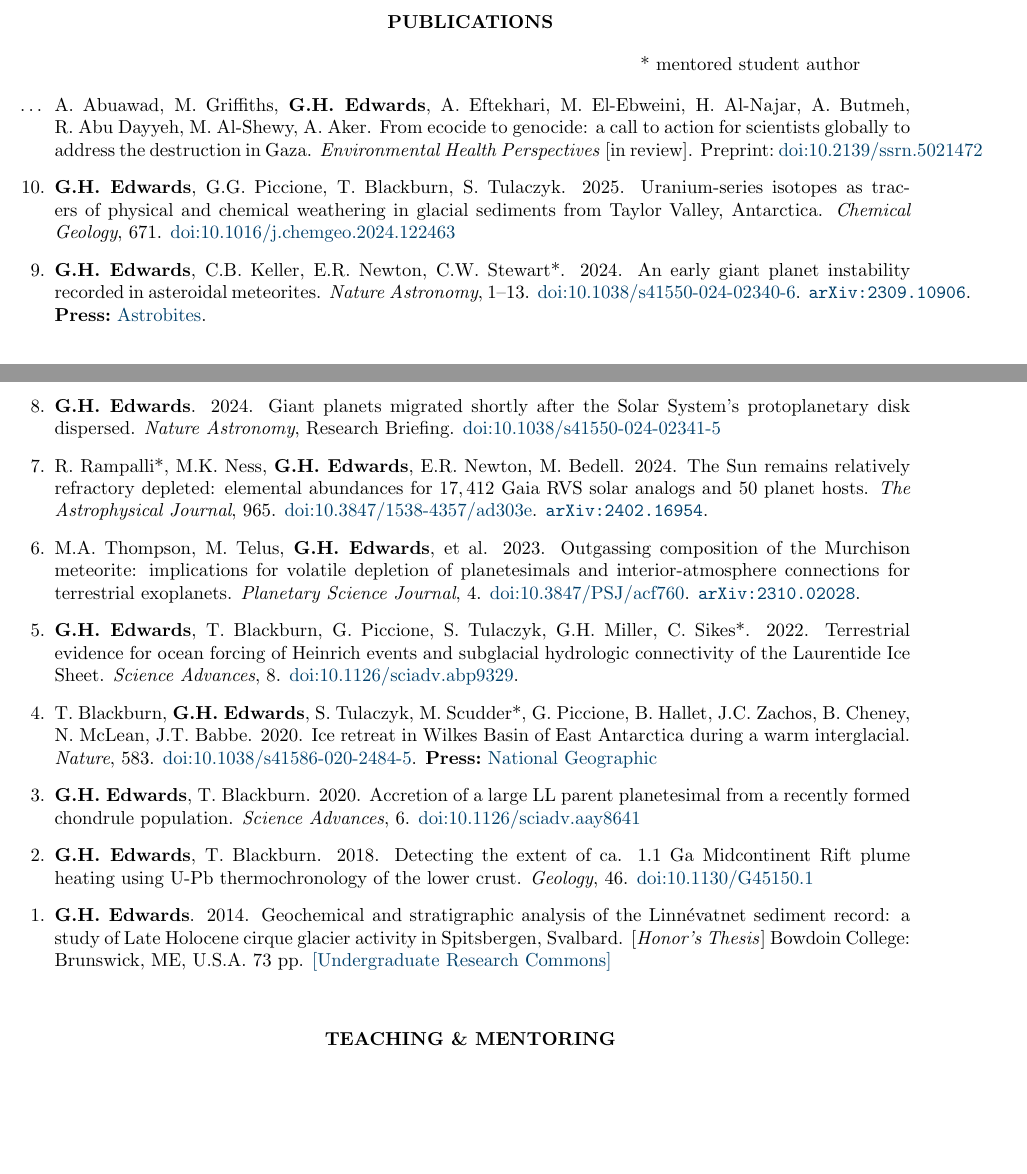
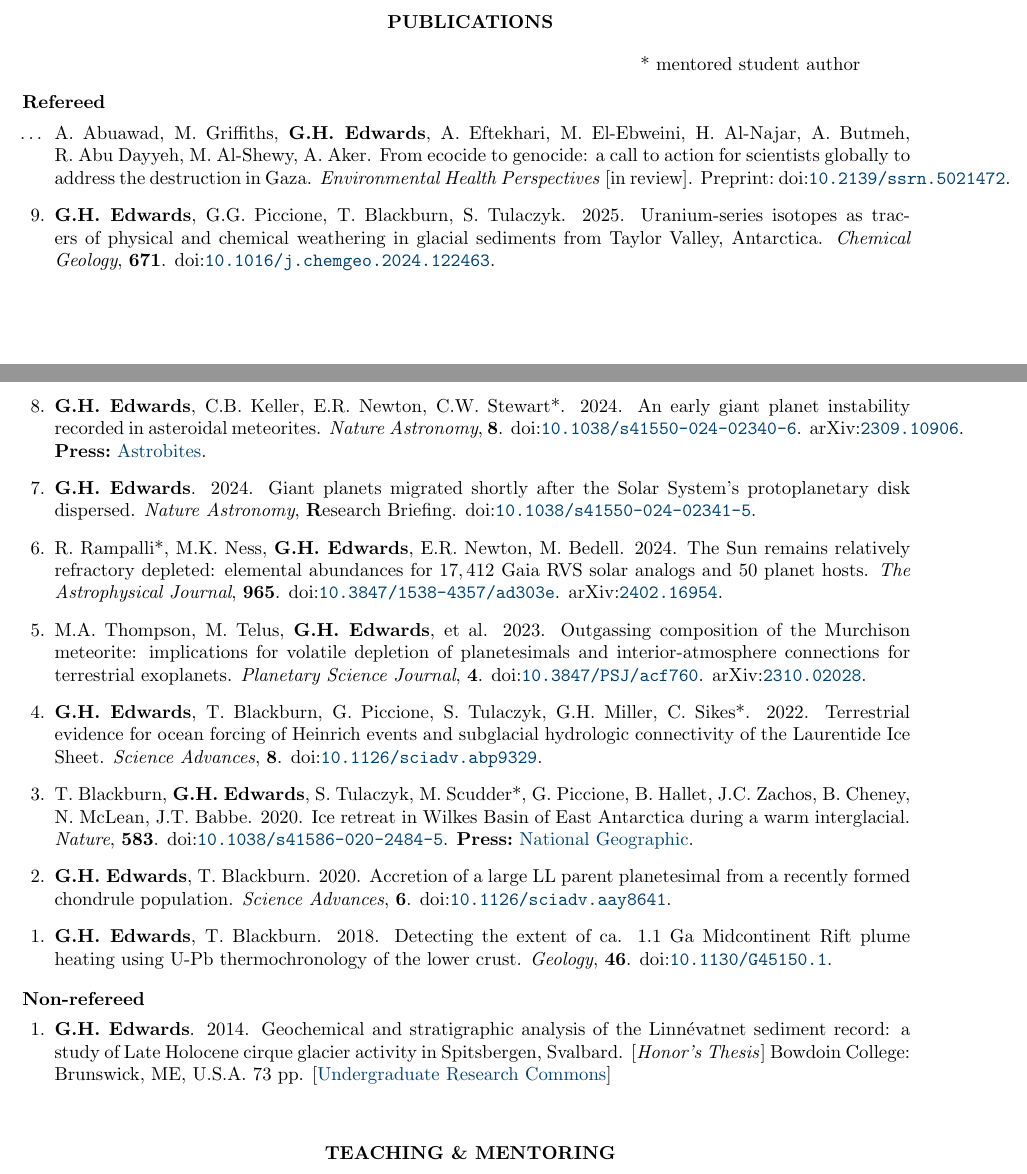
Before and after one commit to grahamedwards/CV, a LaTeX CV (Edwards-CV.tex, which reads sect/pubs.tex): two parts of pages 1 and 2 of 8, joined at a grey line, cut so that both start at the same text, the shorter picture padded with empty space. Compiled offline with pdfLaTeX.

Commit message:
formatting touch-ups. prep for Trinity reviews

```diff
--- a/Edwards-CV.tex
+++ b/Edwards-CV.tex
@@ -51,6 +51,15 @@
 \newcommand{\lineitem}[2][]{\subsection*{\textbf{#2}\hfill #1}}
 \newcommand{\subline}[2][]{\subsubsection*{\textit{#2}\qquad #1}}
 \newcommand{\brunswick}{\qquad \normalfont{Brunswick, ME, U.S.A.}}
+
+%-------------------------------------------
+%	Special Formatting for Professional Reviews
+%-------------------------------------------
+\newcommand{\TUpubpct}[1]{}
+
+%% Toggle ON/OFF
+%\renewcommand{\TUpubpct}[1]{\\\textbf{GHE contribution:}~$\sim$#1\%.}
+
 
 \begin{document}
 % NAME
--- a/sect/pubs.tex
+++ b/sect/pubs.tex
@@ -4,20 +4,21 @@
 \newcommand{\submitted}[1]{\textit{#1} [submitted]}
 \newcommand{\inreview}[1]{\textit{#1} [in review]}
 \newcommand{\inpress}[1]{\textit{#1} [in press]}
-\newcommand{\doi}[1]{\href{https://doi.org/#1}{doi:#1}}
-\newcommand{\arxiv}[1]{\href{https://arxiv.org/abs/#1}{\texttt{arXiv:#1}}}
+\newcommand{\doi}[1]{doi:\href{https://doi.org/#1}{\texttt{#1}}}
+\newcommand{\arxiv}[1]{arXiv:\href{https://arxiv.org/abs/#1}{\texttt{#1}}}
 \newcommand{\press}[2]{\textbf{Press:}~\href{#1}{#2}}
-\newcommand{\pub}[2]{\textit{#1},~#2}
+\newcommand{\pub}[2]{\textit{#1},~\textbf{#2}}
 
+\lineitem{Refereed}
 \begin{etaremune} [itemsep=4pt, leftmargin=3ex]
     %\item[\dots] \ghedwards, G. Piccione, M. Gomez. Viewership patterns of a virtual geoscience outreach program. \inprep{Journal of Geoscience Education}.
-    \item[\dots] A.~Abuawad, M.~Griffiths, \ghedwards, A.~Eftekhari, M.~El-Ebweini, H.~Al-Najar, A.~Butmeh, R.~Abu~Dayyeh, M.~Al-Shewy, A.~Aker. From ecocide to genocide: a call to action for scientists globally to address the destruction in Gaza. \inreview{Environmental Health Perspectives}. Preprint:~\doi{10.2139/ssrn.5021472}
+    \item[\dots] A.~Abuawad, M.~Griffiths, \ghedwards, A.~Eftekhari, M.~El-Ebweini, H.~Al-Najar, A.~Butmeh, R.~Abu~Dayyeh, M.~Al-Shewy, A.~Aker. From ecocide to genocide: a call to action for scientists globally to address the destruction in Gaza. \inreview{Environmental Health Perspectives}. Preprint:~\doi{10.2139/ssrn.5021472}.\TUpubpct{10}
 
-    \item \ghedwards, G.G.~Piccione, T.~Blackburn,  S.~Tulaczyk. 2025. Uranium-series isotopes as tracers of physical and chemical weathering in glacial sediments from Taylor Valley, Antarctica. \pub{Chemical Geology}{671}. \doi{10.1016/j.chemgeo.2024.122463}
+    \item \ghedwards, G.G.~Piccione, T.~Blackburn,  S.~Tulaczyk. 2025. Uranium-series isotopes as tracers of physical and chemical weathering in glacial sediments from Taylor Valley, Antarctica. \pub{Chemical Geology}{671}. \doi{10.1016/j.chemgeo.2024.122463}.\TUpubpct{70}
 
-    \item \ghedwards, C.B.~Keller, E.R.~Newton, C.W.~Stewart*. 2024. An early giant planet instability recorded in asteroidal meteorites. \pub{Nature Astronomy}{1--13}. \doi{10.1038/s41550-024-02340-6}. \arxiv{2309.10906}. \press{https://astrobites.org/2023/09/25/meteorites-planet-migration/}{Astrobites}.
+    \item \ghedwards, C.B.~Keller, E.R.~Newton, C.W.~Stewart*. 2024. An early giant planet instability recorded in asteroidal meteorites. \pub{Nature Astronomy}{8}. \doi{10.1038/s41550-024-02340-6}. \arxiv{2309.10906}. \press{https://astrobites.org/2023/09/25/meteorites-planet-migration/}{Astrobites}.\TUpubpct{90}
 
-    \item \ghedwards. 2024. Giant planets migrated shortly after the Solar System’s protoplanetary disk dispersed. \pub{Nature Astronomy} Research Briefing. \doi{10.1038/s41550-024-02341-5}
+    \item \ghedwards. 2024. Giant planets migrated shortly after the Solar System’s protoplanetary disk dispersed. \pub{Nature Astronomy} Research Briefing. \doi{10.1038/s41550-024-02341-5}.\TUpubpct{100}
 
     \item R.~Rampalli*, M.K.~Ness, \ghedwards, E.R.~Newton, M.~Bedell. 2024. The Sun remains relatively refractory depleted: elemental abundances for $17,412$ Gaia RVS solar analogs and 50 planet hosts. \pub{The Astrophysical Journal}{965}. \doi{10.3847/1538-4357/ad303e}. \arxiv{2402.16954}.
 
@@ -25,12 +26,17 @@
 
     \item \ghedwards, T. Blackburn, G. Piccione, S. Tulaczyk, G.H. Miller, C. Sikes*. 2022. Terrestrial evidence for ocean forcing of Heinrich events and subglacial hydrologic connectivity of the Laurentide Ice Sheet. \pub{Science Advances}{8}. \doi{10.1126/sciadv.abp9329}.
 
-    \item T. Blackburn, \ghedwards, S. Tulaczyk, M. Scudder*, G. Piccione, B. Hallet, J.C. Zachos, B. Cheney, N. McLean, J.T. Babbe. 2020. Ice retreat in Wilkes Basin of East Antarctica during a warm interglacial. \pub{Nature}{583}. \doi{10.1038/s41586-020-2484-5}. \press{https://www.nationalgeographic.com/science/2020/07/east-antarctic-ice-sheet-more-vulnerable-to-melting-than-thought/}{National Geographic}
+    \item T. Blackburn, \ghedwards, S. Tulaczyk, M. Scudder*, G. Piccione, B. Hallet, J.C. Zachos, B. Cheney, N. McLean, J.T. Babbe. 2020. Ice retreat in Wilkes Basin of East Antarctica during a warm interglacial. \pub{Nature}{583}. \doi{10.1038/s41586-020-2484-5}. \press{https://www.nationalgeographic.com/science/2020/07/east-antarctic-ice-sheet-more-vulnerable-to-melting-than-thought/}{National Geographic}.
 
-    \item \ghedwards, T. Blackburn. 2020. Accretion of a large LL parent planetesimal from a recently formed chondrule population. \pub{Science Advances}{6}. \doi{10.1126/sciadv.aay8641}
+    \item \ghedwards, T. Blackburn. 2020. Accretion of a large LL parent planetesimal from a recently formed chondrule population. \pub{Science Advances}{6}. \doi{10.1126/sciadv.aay8641}.
 
-    \item \ghedwards, T. Blackburn. 2018. Detecting the extent of ca. 1.1 Ga Midcontinent Rift plume heating using U-Pb thermochronology of the lower crust. \pub{Geology}{46}. \doi{10.1130/G45150.1}
+    \item \ghedwards, T. Blackburn. 2018. Detecting the extent of ca. 1.1 Ga Midcontinent Rift plume heating using U-Pb thermochronology of the lower crust. \pub{Geology}{46}. \doi{10.1130/G45150.1}.
 
-    \item \ghedwards. 2014. Geochemical and stratigraphic analysis of the Linnévatnet sediment record: a study of Late Holocene cirque glacier activity in Spitsbergen, Svalbard. [\textit{Honor’s Thesis}] Bowdoin College: Brunswick, ME, U.S.A. 73 pp. \href{https://digitalcommons.bowdoin.edu/honorsprojects/12/}{[Undergraduate Research Commons]}
+
 
 \end{etaremune}
+
+\lineitem{Non-refereed}
+\begin{etaremune} [itemsep=4pt, leftmargin=3ex]
+    \item \ghedwards. 2014. Geochemical and stratigraphic analysis of the Linnévatnet sediment record: a study of Late Holocene cirque glacier activity in Spitsbergen, Svalbard. [\textit{Honor’s Thesis}] Bowdoin College: Brunswick, ME, U.S.A. 73 pp. [\href{https://digitalcommons.bowdoin.edu/honorsprojects/12/}{Undergraduate Research Commons}]
+\end{etaremune}
```
Also changed, not shown: sect/funding.tex (+4 -2 lines), Edwards-CV.pdf.
